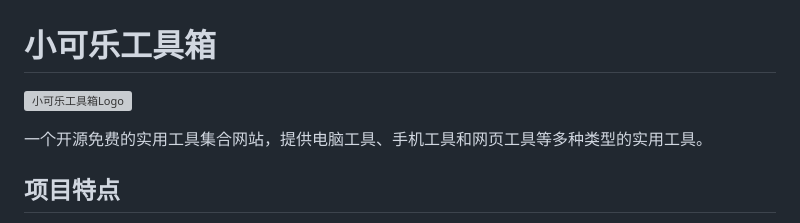
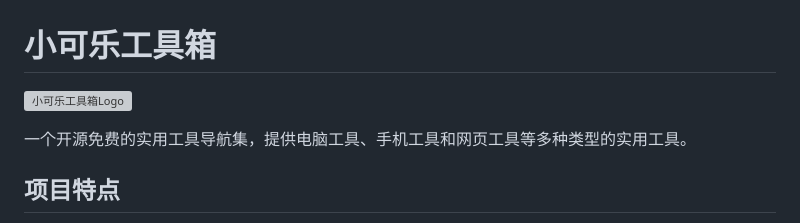
Before and after one commit to cola-tools/cola, a Markdown page: README.md, the part around the change printed below. GitHub-like rendering; grey boxes are pictures that could not be loaded.

```diff
--- a/README.md
+++ b/README.md
@@ -4,5 +4,5 @@
 
-一个开源免费的实用工具集合网站，提供电脑工具、手机工具和网页工具等多种类型的实用工具。
+一个开源免费的实用工具导航集，提供电脑工具、手机工具和网页工具等多种类型的实用工具。
 
 ## 项目特点
 
```
Also changed, not shown: other parts of README.md (+1 -1 lines).
